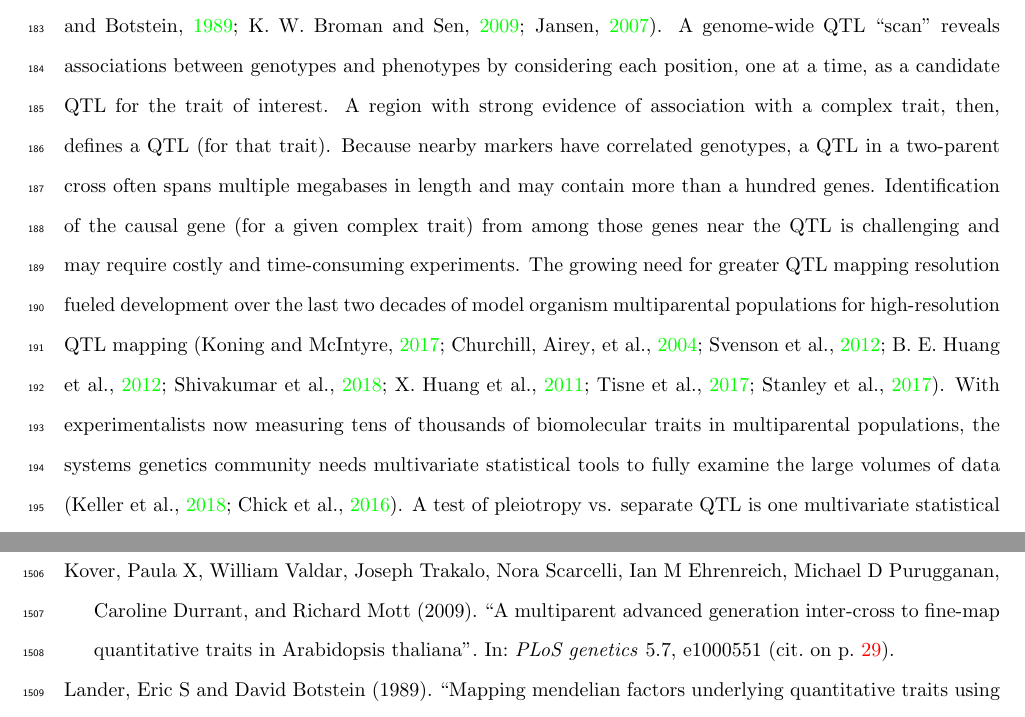
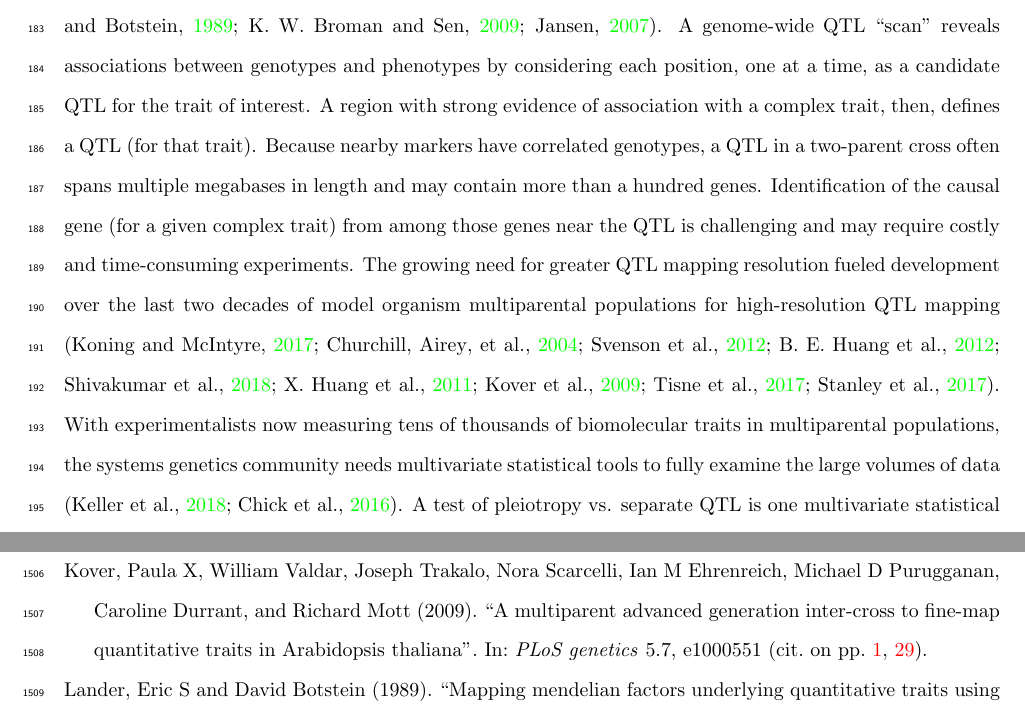
Before and after one commit to fboehm/diss-latex, a LaTeX thesis (diss.tex): two parts of pages 12 and 88 of 107, joined at a grey line, cut so that both start at the same text. Compiled offline with pdfLaTeX.

Commit message:
updated Rnw file

```diff
--- a/diss.tex
+++ b/diss.tex
@@ -270,7 +270,7 @@ and may contain more than a hundred genes.
 Identification of the causal gene (for a given complex trait) from among those genes near the QTL is
 challenging and may require costly and time-consuming experiments.
 The growing need for greater QTL mapping resolution fueled development over the
-last two decades of model organism multiparental populations for high-resolution QTL mapping \citep{de2017back,churchill2004collaborative,svenson2012high,huang2012multiparent,shivakumar2018soybean,huang2011analysis,tisne2017identification,stanley2017genetic}.
+last two decades of model organism multiparental populations for high-resolution QTL mapping \citep{de2017back,churchill2004collaborative,svenson2012high,huang2012multiparent,shivakumar2018soybean,huang2011analysis,kover2009multiparent,tisne2017identification,stanley2017genetic}.
 With experimentalists now measuring tens of thousands of biomolecular traits
 in multiparental populations, the systems genetics community needs multivariate
 statistical tools to fully examine the large volumes of data \citep{keller2018genetic,chick2016defining}.
```
Also changed, not shown: diss.pdf, figure/backcross-1.pdf, figure/bc-pheno-1.pdf, figure/encircle-1.pdf, figure/genoprob1-1.pdf, figure/intercross-1.pdf, figure/pleiotropy-2traits-1.pdf, figure/ri8-1.pdf, figure/separate-2traits-1.pdf, 1 other file.
